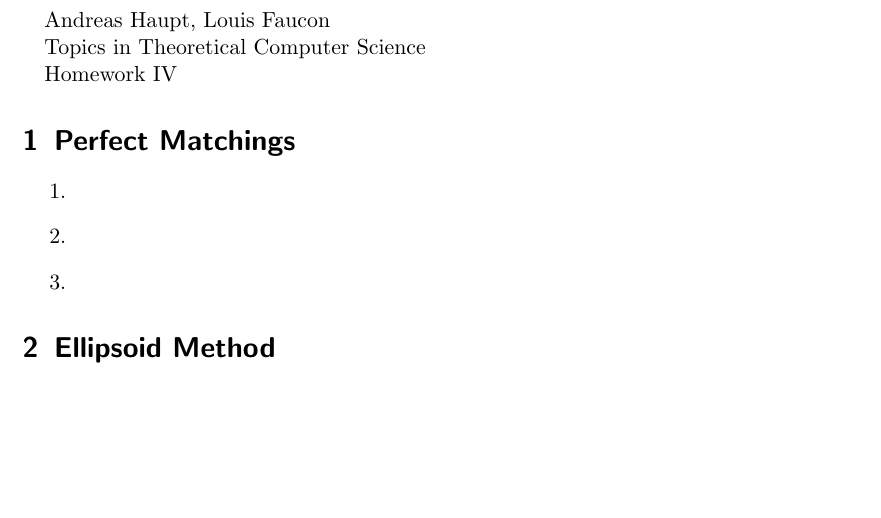
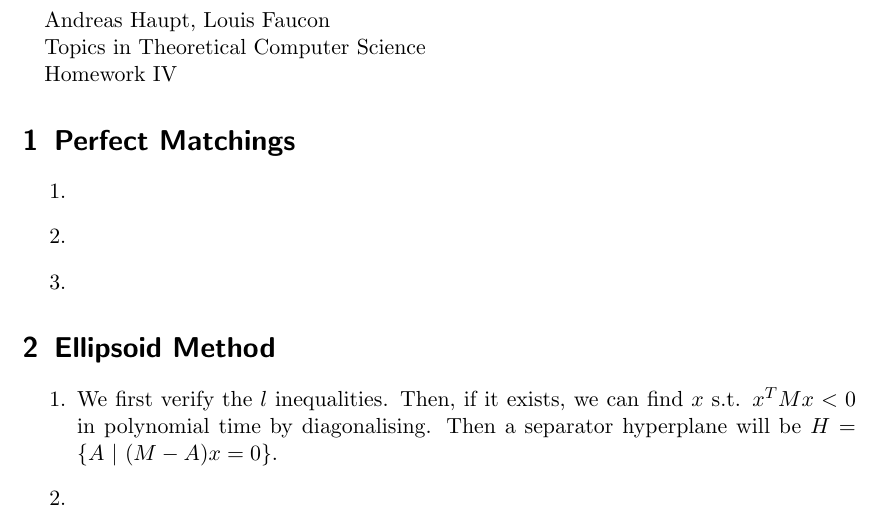
Before and after one commit to lfaucon/topics, a LaTeX problem sheet (Hwk/assignment4.tex): part of the page, cut so that both start at the same text, the shorter picture padded with empty space. Compiled offline with pdfLaTeX.

Commit message:
Efficient solution for 2a

```diff
--- a/Hwk/assignment4.tex
+++ b/Hwk/assignment4.tex
@@ -22,6 +22,13 @@ Homework IV
 \end{enumerate}
 
 \section{Ellipsoid Method}
+\begin{enumerate}
+\item
+We first verify the $l$ inequalities. Then, if it exists, we can find $x$ s.t. $x^T M x < 0$ in polynomial time by diagonalising. Then a separator hyperplane will be $H = \{A\ |\ (M-A) x = 0\}$.
+
+\item
 
 
+\end{enumerate}
+
 \end{document}
```
